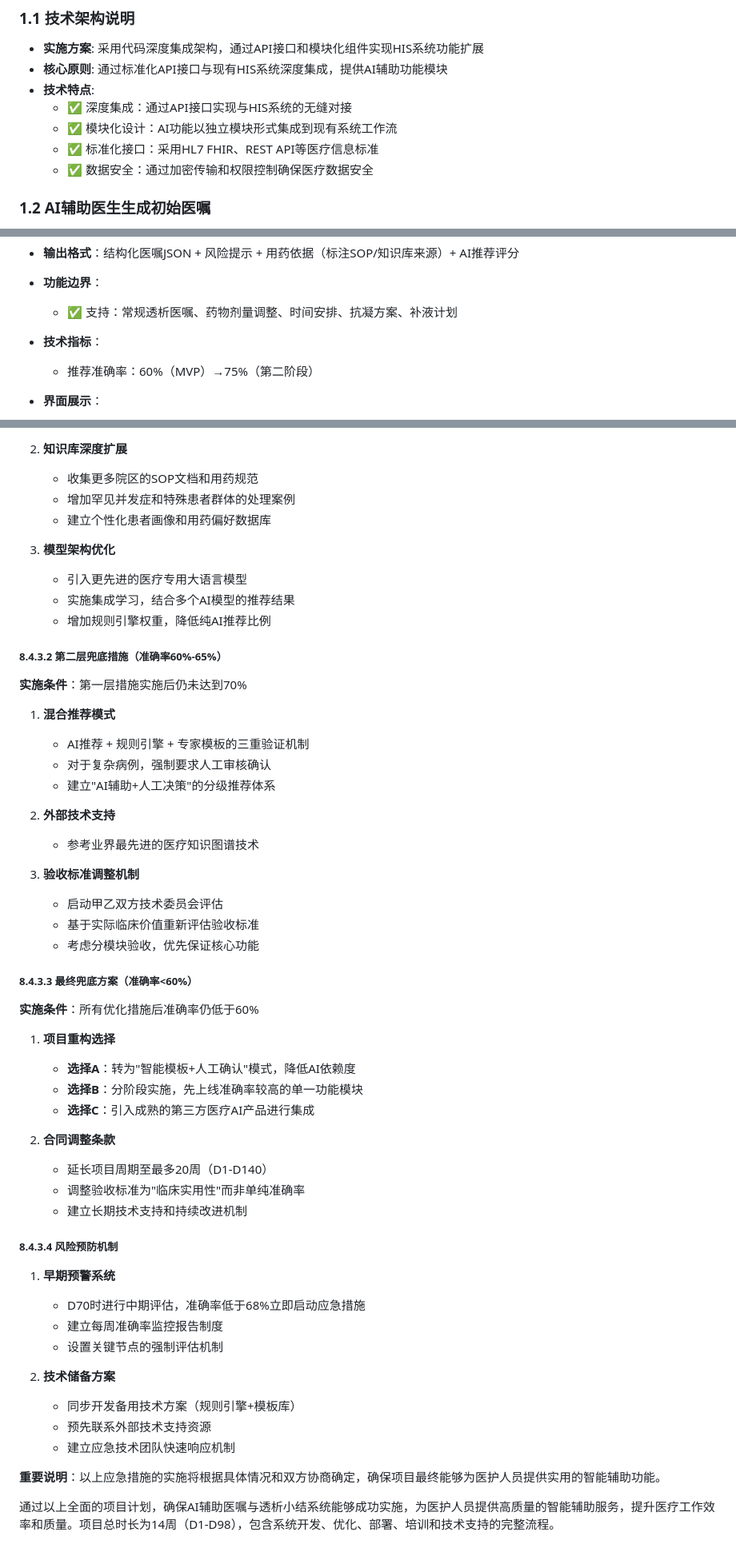
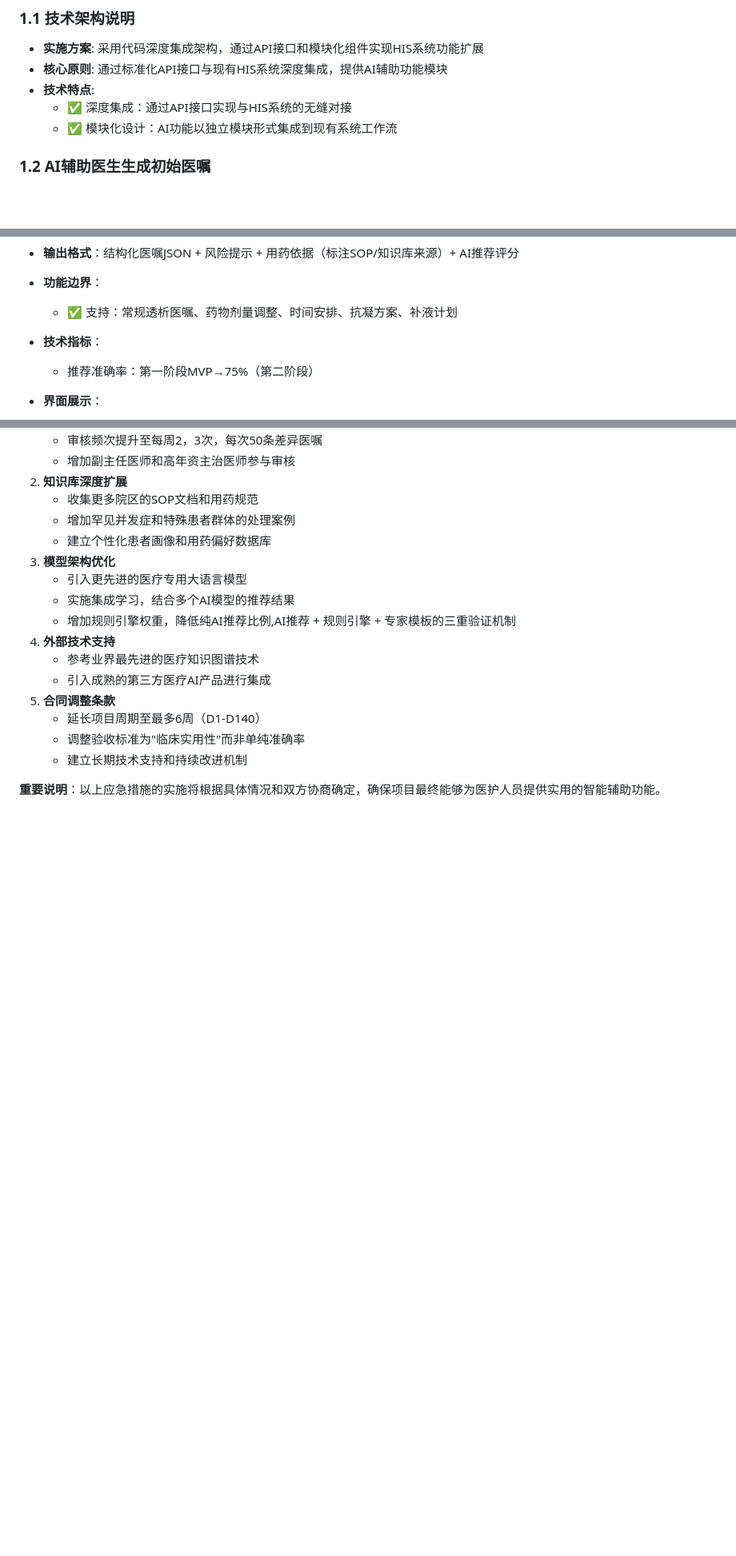
Before and after one commit to anlaganlag/med, a Markdown page: 文档/AI辅助医嘱与透析小结系统项目计划书.md, 3 parts joined by grey strips. Shown at 80% size. Rendered like a GitHub page; blank space fills up the shorter version.

```diff
--- a/文档/AI辅助医嘱与透析小结系统项目计划书.md
+++ b/文档/AI辅助医嘱与透析小结系统项目计划书.md
@@ -8,8 +8,6 @@
 - **技术特点**:
   - ✅ 深度集成：通过API接口实现与HIS系统的无缝对接
   - ✅ 模块化设计：AI功能以独立模块形式集成到现有系统工作流
-  - ✅ 标准化接口：采用HL7 FHIR、REST API等医疗信息标准
-  - ✅ 数据安全：通过加密传输和权限控制确保医疗数据安全
 
 ### 1.2 AI辅助医生生成初始医嘱
 - **应用场景**: 透析处方确定后,医生通过HIS系统集成的AI模块一键生成本次透析初始医嘱，减少重复录入，提升医嘱一致性与规范性。
@@ -20,7 +18,7 @@
 - **功能边界**：
   - ✅ 支持：常规透析医嘱、药物剂量调整、时间安排、抗凝方案、补液计划
 - **技术指标**：
-  - 推荐准确率：60%（MVP）→75%（第二阶段）
+  - 推荐准确率：第一阶段MVP→75%（第二阶段）
 - **界面展示**：
 
   ![图1 AI推荐初始医嘱界面-1](初始医嘱1.png)
@@ -560,53 +527,13 @@
 3. **模型架构优化**
    - 引入更先进的医疗专用大语言模型
    - 实施集成学习，结合多个AI模型的推荐结果
-   - 增加规则引擎权重，降低纯AI推荐比例
-
-##### 8.4.3.2 第二层兜底措施（准确率60%-65%）
-**实施条件**：第一层措施实施后仍未达到70%
-
-1. **混合推荐模式**
-   - AI推荐 + 规则引擎 + 专家模板的三重验证机制
-   - 对于复杂病例，强制要求人工审核确认
-   - 建立"AI辅助+人工决策"的分级推荐体系
-
-2. **外部技术支持**
+   - 增加规则引擎权重，降低纯AI推荐比例,AI推荐 + 规则引擎 + 专家模板的三重验证机制
+4. **外部技术支持**
    - 参考业界最先进的医疗知识图谱技术
-
-3. **验收标准调整机制**
-   - 启动甲乙双方技术委员会评估
-   - 基于实际临床价值重新评估验收标准
-   - 考虑分模块验收，优先保证核心功能
-
-##### 8.4.3.3 最终兜底方案（准确率<60%）
-**实施条件**：所有优化措施后准确率仍低于60%
-
-1. **项目重构选择**
-   - **选择A**：转为"智能模板+人工确认"模式，降低AI依赖度
-   - **选择B**：分阶段实施，先上线准确率较高的单一功能模块
-   - **选择C**：引入成熟的第三方医疗AI产品进行集成
-
-
-2. **合同调整条款**
-   - 延长项目周期至最多20周（D1-D140）
+   - 引入成熟的第三方医疗AI产品进行集成
+5. **合同调整条款**
+   - 延长项目周期至最多6周（D1-D140）
    - 调整验收标准为"临床实用性"而非单纯准确率
    - 建立长期技术支持和持续改进机制
 
-##### 8.4.3.4 风险预防机制
-1. **早期预警系统**
-   - D70时进行中期评估，准确率低于68%立即启动应急措施
-   - 建立每周准确率监控报告制度
-   - 设置关键节点的强制评估机制
-
-2. **技术储备方案**
-   - 同步开发备用技术方案（规则引擎+模板库）
-   - 预先联系外部技术支持资源
-   - 建立应急技术团队快速响应机制
-
-
-
-
-
 **重要说明**：以上应急措施的实施将根据具体情况和双方协商确定，确保项目最终能够为医护人员提供实用的智能辅助功能。
-
-通过以上全面的项目计划，确保AI辅助医嘱与透析小结系统能够成功实施，为医护人员提供高质量的智能辅助服务，提升医疗工作效率和质量。项目总时长为14周（D1-D98），包含系统开发、优化、部署、培训和技术支持的完整流程。
```
Also changed, not shown: other parts of 文档/AI辅助医嘱与透析小结系统项目计划书.md (+21 -52 lines).
